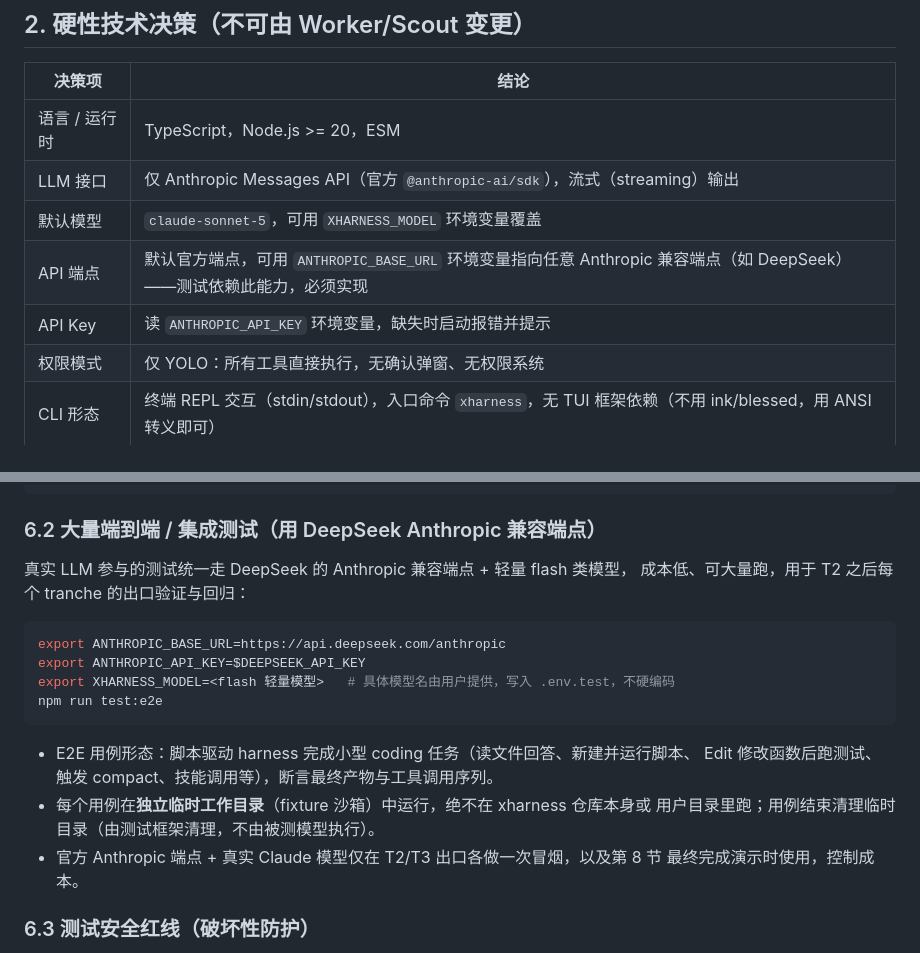
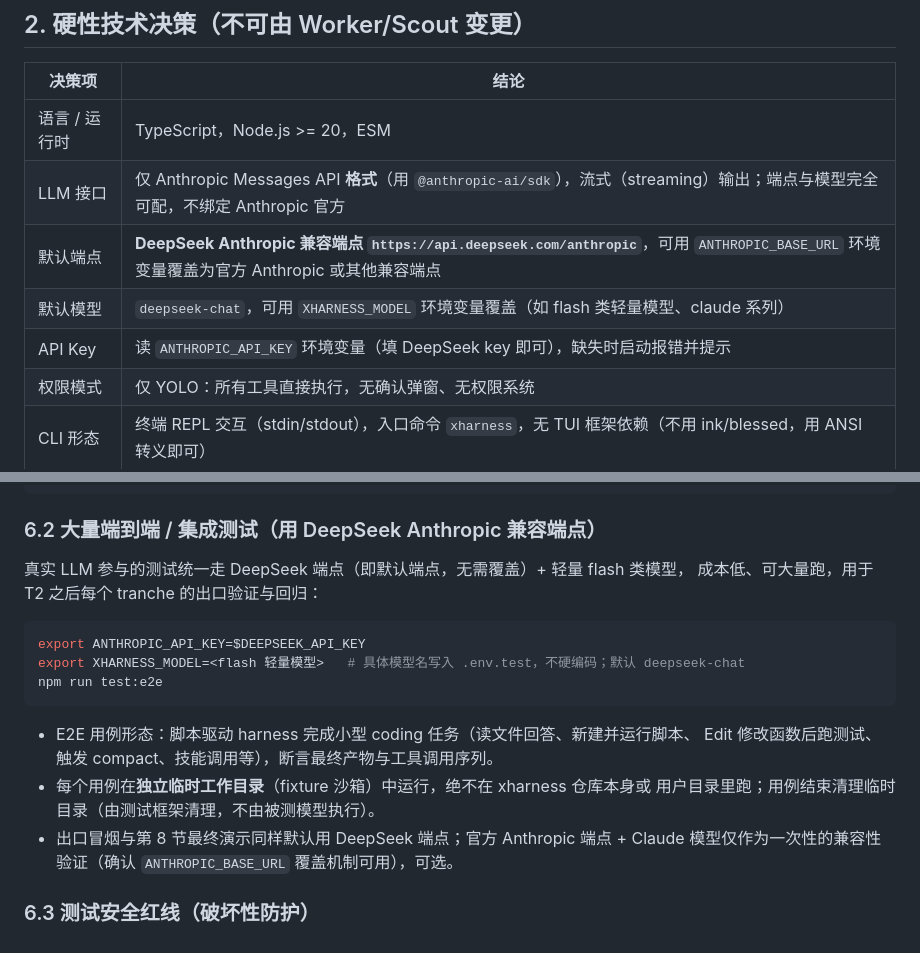
Before and after one commit to linearuncle/xharness, a Markdown page: GOAL.md, 2 parts joined by grey strips. Rendered like a GitHub page.

Commit message:
GOAL.md 改为默认 DeepSeek 端点：默认模型 deepseek-chat，官方 Anthropic 端点降级为可选兼容性验证
Co-Authored-By: Claude Fable 5 <noreply@anthropic.com>

````diff
--- a/GOAL.md
+++ b/GOAL.md
@@ -14,10 +14,10 @@
 | 决策项 | 结论 |
 |---|---|
 | 语言 / 运行时 | TypeScript，Node.js >= 20，ESM |
-| LLM 接口 | 仅 Anthropic Messages API（官方 `@anthropic-ai/sdk`），流式（streaming）输出 |
-| 默认模型 | `claude-sonnet-5`，可用 `XHARNESS_MODEL` 环境变量覆盖 |
-| API 端点 | 默认官方端点，可用 `ANTHROPIC_BASE_URL` 环境变量指向任意 Anthropic 兼容端点（如 DeepSeek）——测试依赖此能力，必须实现 |
-| API Key | 读 `ANTHROPIC_API_KEY` 环境变量，缺失时启动报错并提示 |
+| LLM 接口 | 仅 Anthropic Messages API **格式**（用 `@anthropic-ai/sdk`），流式（streaming）输出；端点与模型完全可配，不绑定 Anthropic 官方 |
+| 默认端点 | **DeepSeek Anthropic 兼容端点 `https://api.deepseek.com/anthropic`**，可用 `ANTHROPIC_BASE_URL` 环境变量覆盖为官方 Anthropic 或其他兼容端点 |
+| 默认模型 | `deepseek-chat`，可用 `XHARNESS_MODEL` 环境变量覆盖（如 flash 类轻量模型、claude 系列） |
+| API Key | 读 `ANTHROPIC_API_KEY` 环境变量（填 DeepSeek key 即可），缺失时启动报错并提示 |
 | 权限模式 | 仅 YOLO：所有工具直接执行，无确认弹窗、无权限系统 |
 | CLI 形态 | 终端 REPL 交互（stdin/stdout），入口命令 `xharness`，无 TUI 框架依赖（不用 ink/blessed，用 ANSI 转义即可） |
 | 内容搜索 | Grep 工具封装 ripgrep（`rg`），若系统无 `rg` 则回退到纯 JS 实现 |
@@ -152,13 +152,12 @@ npm test             # vitest 单测（一律 mock API，不发真实请求）
 
 ### 6.2 大量端到端 / 集成测试（用 DeepSeek Anthropic 兼容端点）
 
-真实 LLM 参与的测试统一走 DeepSeek 的 Anthropic 兼容端点 + 轻量 flash 类模型，
+真实 LLM 参与的测试统一走 DeepSeek 端点（即默认端点，无需覆盖）+ 轻量 flash 类模型，
 成本低、可大量跑，用于 T2 之后每个 tranche 的出口验证与回归：
 
 ```bash
-export ANTHROPIC_BASE_URL=https://api.deepseek.com/anthropic
 export ANTHROPIC_API_KEY=$DEEPSEEK_API_KEY
-export XHARNESS_MODEL=<flash 轻量模型>   # 具体模型名由用户提供，写入 .env.test，不硬编码
+export XHARNESS_MODEL=<flash 轻量模型>   # 具体模型名写入 .env.test，不硬编码；默认 deepseek-chat
 npm run test:e2e
 ```
 
@@ -166,8 +165,8 @@ npm run test:e2e
   Edit 修改函数后跑测试、触发 compact、技能调用等），断言最终产物与工具调用序列。
 - 每个用例在**独立临时工作目录**（fixture 沙箱）中运行，绝不在 xharness 仓库本身或
   用户目录里跑；用例结束清理临时目录（由测试框架清理，不由被测模型执行）。
-- 官方 Anthropic 端点 + 真实 Claude 模型仅在 T2/T3 出口各做一次冒烟，以及第 8 节
-  最终完成演示时使用，控制成本。
+- 出口冒烟与第 8 节最终演示同样默认用 DeepSeek 端点；官方 Anthropic 端点 + Claude
+  模型仅作为一次性的兼容性验证（确认 `ANTHROPIC_BASE_URL` 覆盖机制可用），可选。
 
 ### 6.3 测试安全红线（破坏性防护）
 
````
